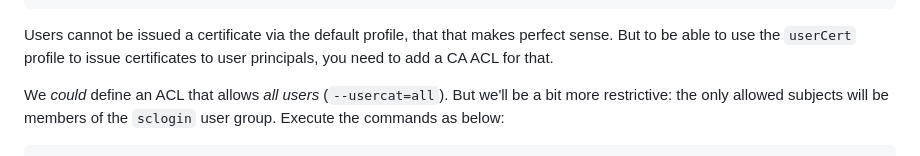
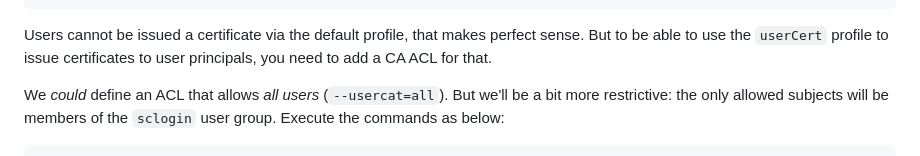
Before and after one commit to frasertweedale/talks, a Markdown page: 2026-01-21-eo-pki-workshop/curriculum/ipa-profiles.md, the part around the change. GitHub-like rendering.

Commit message:
Update ipa-profiles.md
Minor typo

````diff
--- a/2026-01-21-eo-pki-workshop/curriculum/ipa-profiles.md
+++ b/2026-01-21-eo-pki-workshop/curriculum/ipa-profiles.md
@@ -179,8 +179,8 @@ Number of entries returned 1
 ```
 
 Users cannot be issued a certificate via the default profile, that
-that makes perfect sense.  But to be able to use the `userCert`
-profile to issue certificates to user principals, you need to add a
+makes perfect sense.  But to be able to use the `userCert` profile
+to issue certificates to user principals, you need to add a
 CA ACL for that.
 
 We *could* define an ACL that allows *all users* (`--usercat=all`).
````
